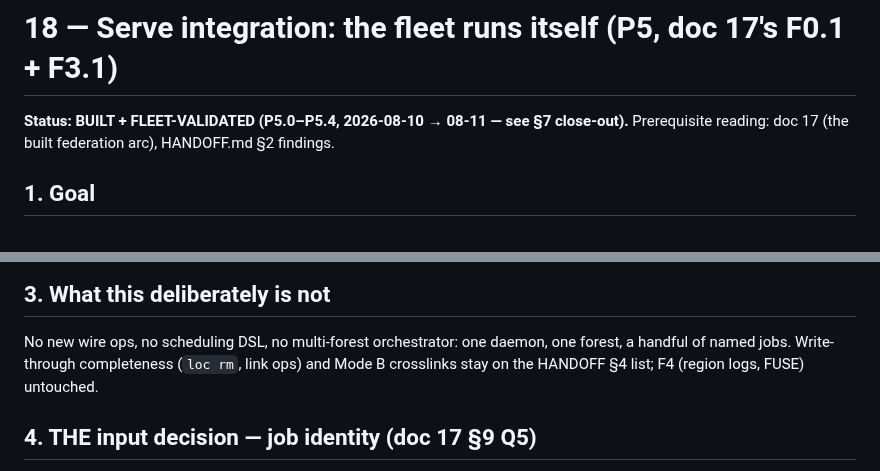
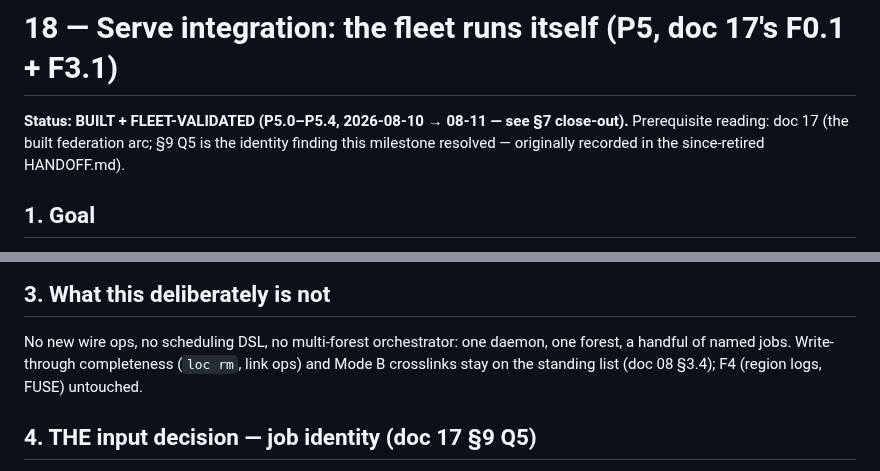
Before and after one commit to christcb03/phrasevault, a Markdown page: docs/18-serve-integration.md, 2 parts joined by grey strips. Drawn GitHub-style.

```diff
--- a/docs/18-serve-integration.md
+++ b/docs/18-serve-integration.md
@@ -1,7 +1,8 @@
 # 18 — Serve integration: the fleet runs itself (P5, doc 17's F0.1 + F3.1)
 
 **Status: BUILT + FLEET-VALIDATED (P5.0–P5.4, 2026-08-10 → 08-11 — see §7 close-out).**
-Prerequisite reading: doc 17 (the built federation arc), HANDOFF.md §2 findings.
+Prerequisite reading: doc 17 (the built federation arc; §9 Q5 is the identity finding
+this milestone resolved — originally recorded in the since-retired HANDOFF.md).
 
 ## 1. Goal
 
@@ -53,7 +54,7 @@ unchanged.
 
 No new wire ops, no scheduling DSL, no multi-forest orchestrator: one daemon, one
 forest, a handful of named jobs. Write-through completeness (`loc rm`, link ops) and
-Mode B crosslinks stay on the HANDOFF §4 list; F4 (region logs, FUSE) untouched.
+Mode B crosslinks stay on the standing list (doc 08 §3.4); F4 (region logs, FUSE) untouched.
 
 ## 4. THE input decision — job identity (doc 17 §9 Q5)
 
```
Also changed, not shown: docs/08-roadmap-and-status.md (+17 -1 lines), docs/HANDOFF.md (deleted, +0 -89 lines).
